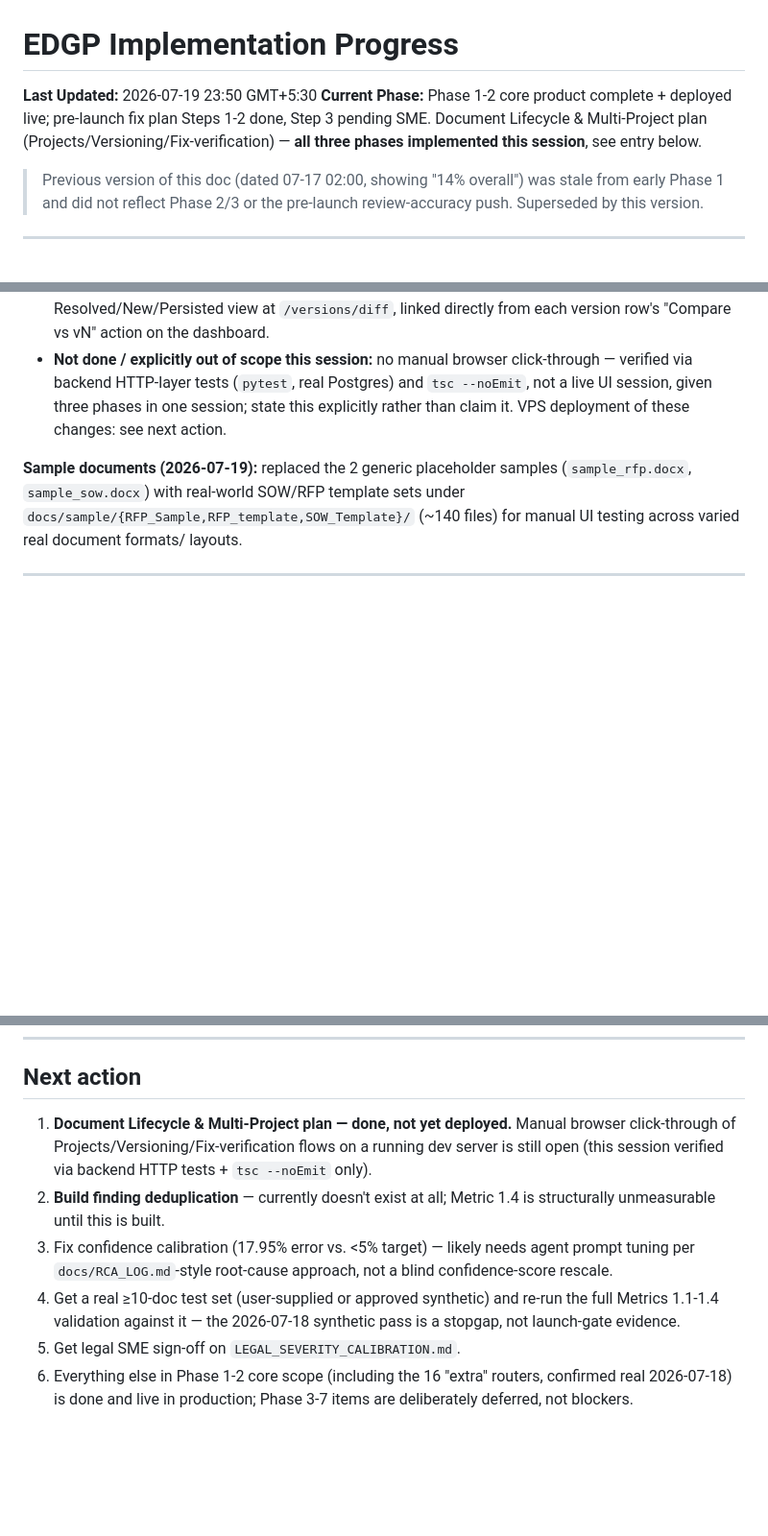
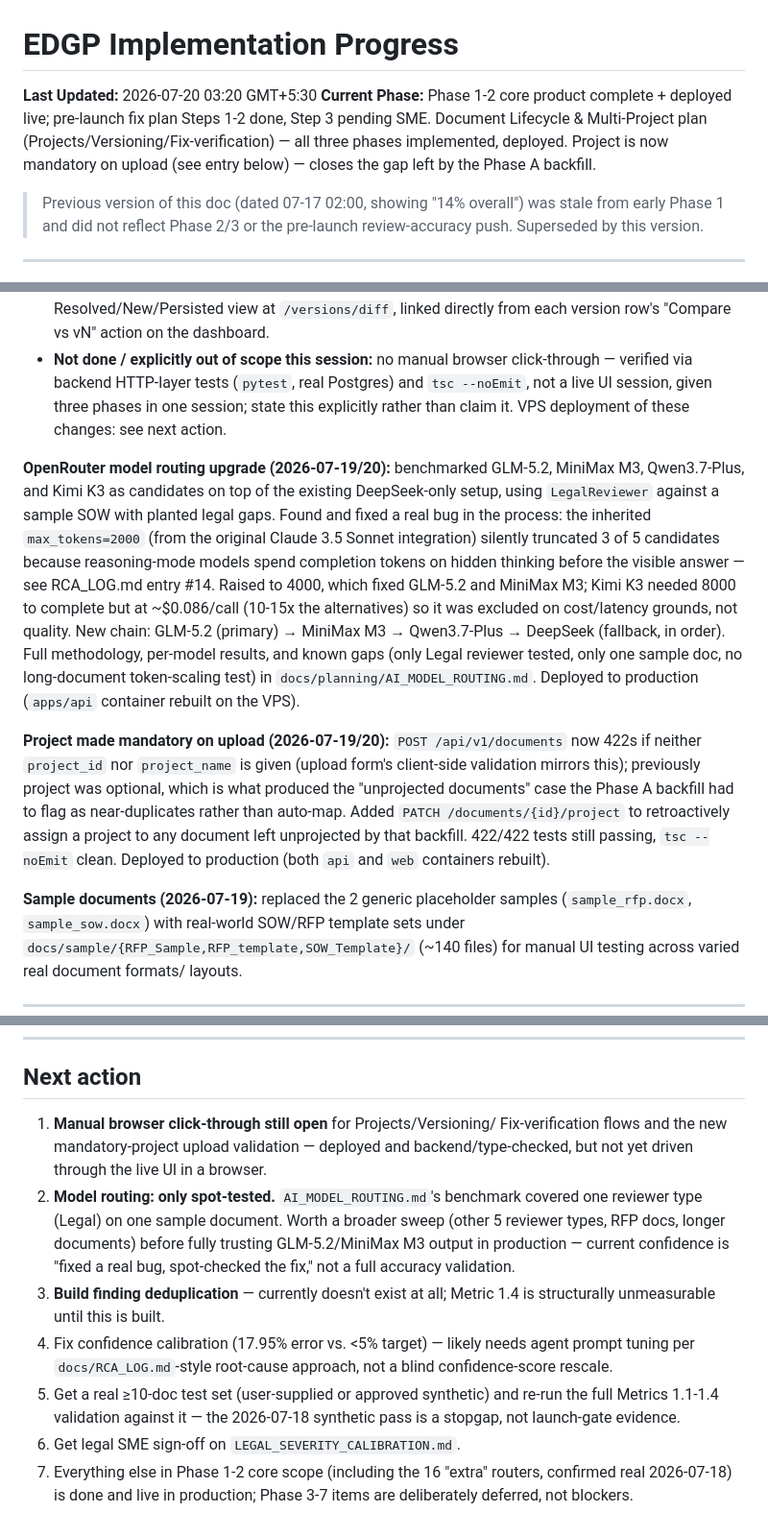
Before and after one commit to manishjnv/document-governance-platform, a Markdown page: docs/IMPLEMENTATION_PROGRESS.md, 3 parts joined by grey strips. Shown at 96% size. GitHub-like rendering; blank space fills up the shorter version.

Commit message:
Session handoff: document model-routing fix and mandatory-project change
Adds RCA_LOG.md entry #14 (max_tokens truncation bug) and updates
IMPLEMENTATION_PROGRESS.md with both changes shipped this session,
plus flags model-routing as spot-tested (one reviewer, one document)
rather than fully validated as a next-action item.

Co-Authored-By: Claude Sonnet 5 <noreply@anthropic.com>

```diff
--- a/docs/IMPLEMENTATION_PROGRESS.md
+++ b/docs/IMPLEMENTATION_PROGRESS.md
@@ -1,7 +1,7 @@
 # EDGP Implementation Progress
 
-**Last Updated:** 2026-07-19 23:50 GMT+5:30
-**Current Phase:** Phase 1-2 core product complete + deployed live; pre-launch fix plan Steps 1-2 done, Step 3 pending SME. Document Lifecycle & Multi-Project plan (Projects/Versioning/Fix-verification) — **all three phases implemented this session**, see entry below.
+**Last Updated:** 2026-07-20 03:20 GMT+5:30
+**Current Phase:** Phase 1-2 core product complete + deployed live; pre-launch fix plan Steps 1-2 done, Step 3 pending SME. Document Lifecycle & Multi-Project plan (Projects/Versioning/Fix-verification) — all three phases implemented, deployed. Project is now mandatory on upload (see entry below) — closes the gap left by the Phase A backfill.
 
 > Previous version of this doc (dated 07-17 02:00, showing "14% overall") was
 > stale from early Phase 1 and did not reflect Phase 2/3 or the pre-launch
@@ -165,6 +165,32 @@ one session.
   one session; state this explicitly rather than claim it. VPS deployment
   of these changes: see next action.
 
+**OpenRouter model routing upgrade (2026-07-19/20):** benchmarked GLM-5.2,
+MiniMax M3, Qwen3.7-Plus, and Kimi K3 as candidates on top of the existing
+DeepSeek-only setup, using `LegalReviewer` against a sample SOW with
+planted legal gaps. Found and fixed a real bug in the process: the
+inherited `max_tokens=2000` (from the original Claude 3.5 Sonnet
+integration) silently truncated 3 of 5 candidates because reasoning-mode
+models spend completion tokens on hidden thinking before the visible
+answer — see RCA_LOG.md entry #14. Raised to 4000, which fixed GLM-5.2
+and MiniMax M3; Kimi K3 needed 8000 to complete but at ~$0.086/call
+(10-15x the alternatives) so it was excluded on cost/latency grounds, not
+quality. New chain: GLM-5.2 (primary) → MiniMax M3 → Qwen3.7-Plus →
+DeepSeek (fallback, in order). Full methodology, per-model results, and
+known gaps (only Legal reviewer tested, only one sample doc, no
+long-document token-scaling test) in `docs/planning/AI_MODEL_ROUTING.md`.
+Deployed to production (`apps/api` container rebuilt on the VPS).
+
+**Project made mandatory on upload (2026-07-19/20):** `POST
+/api/v1/documents` now 422s if neither `project_id` nor `project_name` is
+given (upload form's client-side validation mirrors this); previously
+project was optional, which is what produced the "unprojected documents"
+case the Phase A backfill had to flag as near-duplicates rather than
+auto-map. Added `PATCH /documents/{id}/project` to retroactively assign a
+project to any document left unprojected by that backfill. 422/422 tests
+still passing, `tsc --noEmit` clean. Deployed to production (both `api`
+and `web` containers rebuilt).
+
 **Sample documents (2026-07-19):** replaced the 2 generic placeholder
 samples (`sample_rfp.docx`, `sample_sow.docx`) with real-world SOW/RFP
 template sets under `docs/sample/{RFP_Sample,RFP_template,SOW_Template}/`
@@ -209,19 +235,25 @@ prevention), `docs/phases/prompts/PHASE_{3-7}_PROMPT.md` (scope-trim rationale p
 
 ## Next action
 
-1. **Document Lifecycle & Multi-Project plan — done, not yet deployed.**
-   Manual browser click-through of Projects/Versioning/Fix-verification
-   flows on a running dev server is still open (this session verified via
-   backend HTTP tests + `tsc --noEmit` only).
-2. **Build finding deduplication** — currently doesn't exist at all;
+1. **Manual browser click-through still open** for Projects/Versioning/
+   Fix-verification flows and the new mandatory-project upload validation
+   — deployed and backend/type-checked, but not yet driven through the
+   live UI in a browser.
+2. **Model routing: only spot-tested.** `AI_MODEL_ROUTING.md`'s benchmark
+   covered one reviewer type (Legal) on one sample document. Worth a
+   broader sweep (other 5 reviewer types, RFP docs, longer documents)
+   before fully trusting GLM-5.2/MiniMax M3 output in production —
+   current confidence is "fixed a real bug, spot-checked the fix," not a
+   full accuracy validation.
+3. **Build finding deduplication** — currently doesn't exist at all;
    Metric 1.4 is structurally unmeasurable until this is built.
-3. Fix confidence calibration (17.95% error vs. <5% target) — likely needs
+4. Fix confidence calibration (17.95% error vs. <5% target) — likely needs
    agent prompt tuning per `docs/RCA_LOG.md`-style root-cause approach, not
    a blind confidence-score rescale.
-4. Get a real ≥10-doc test set (user-supplied or approved synthetic) and
+5. Get a real ≥10-doc test set (user-supplied or approved synthetic) and
    re-run the full Metrics 1.1-1.4 validation against it — the 2026-07-18
    synthetic pass is a stopgap, not launch-gate evidence.
-5. Get legal SME sign-off on `LEGAL_SEVERITY_CALIBRATION.md`.
-6. Everything else in Phase 1-2 core scope (including the 16 "extra"
+6. Get legal SME sign-off on `LEGAL_SEVERITY_CALIBRATION.md`.
+7. Everything else in Phase 1-2 core scope (including the 16 "extra"
    routers, confirmed real 2026-07-18) is done and live in production;
    Phase 3-7 items are deliberately deferred, not blockers.
```
Also changed, not shown: docs/RCA_LOG.md (+28 -0 lines).
